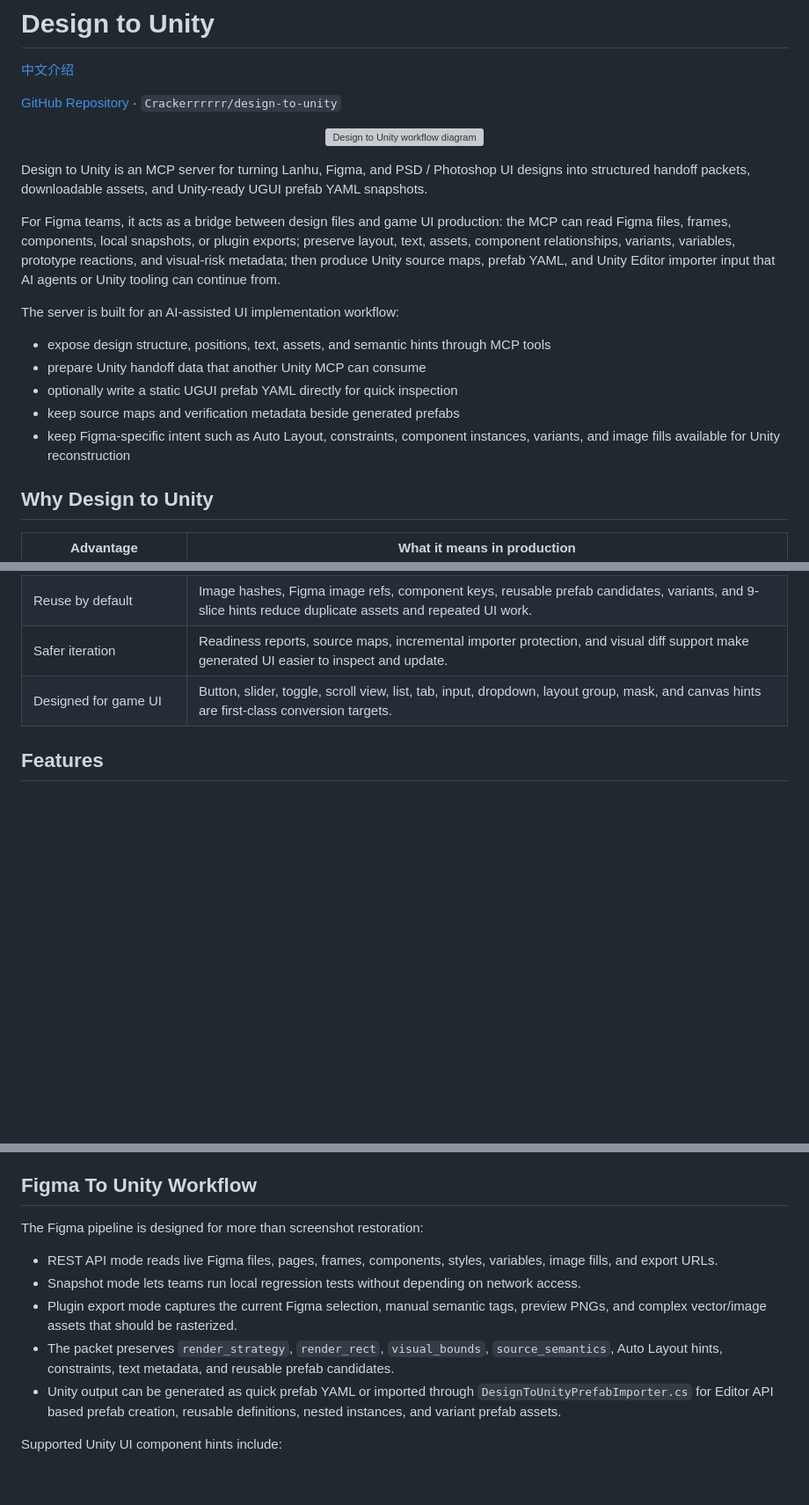
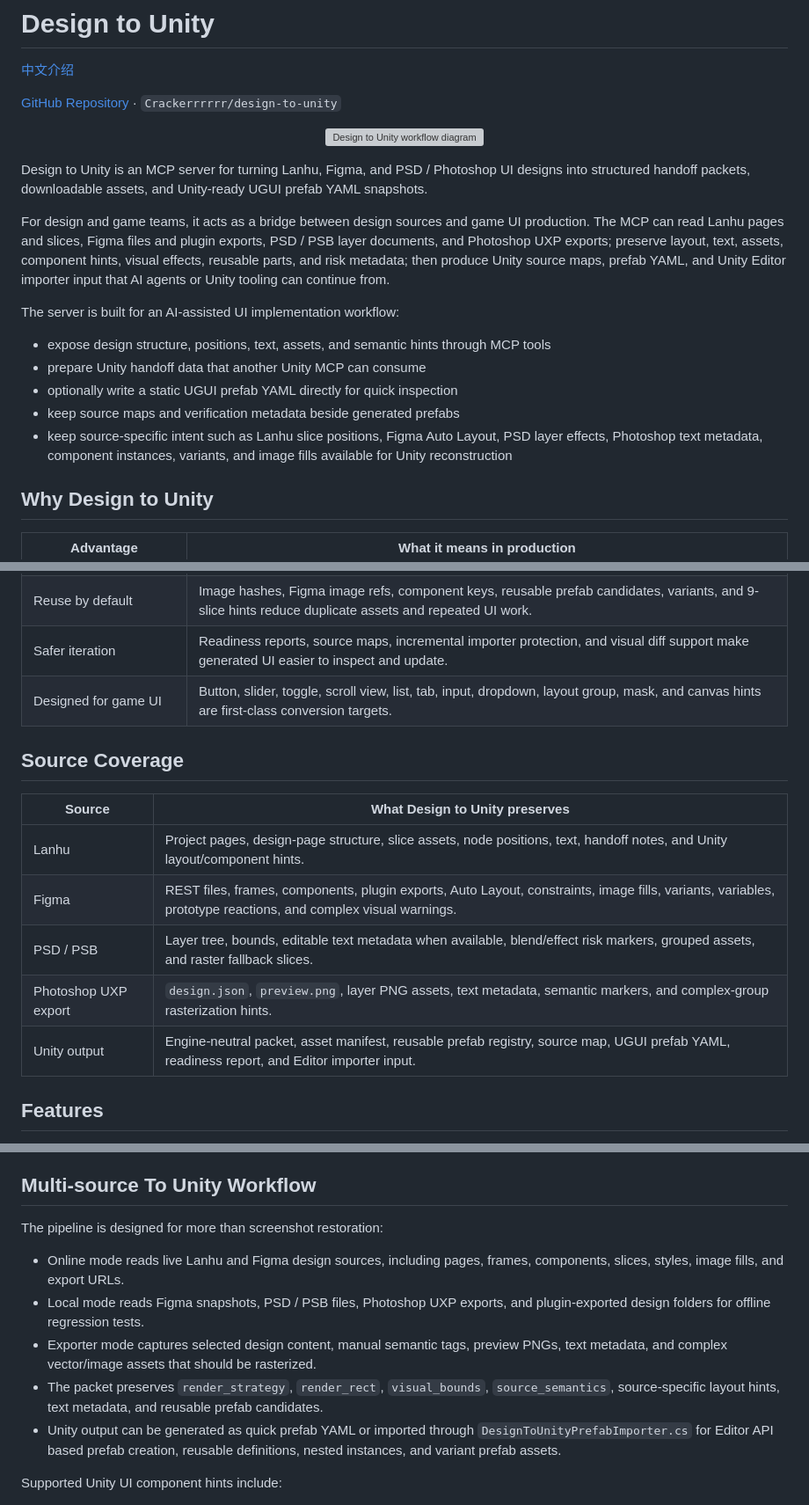
Before and after one commit to Crackerrrrrr/design-to-unity, a Markdown page: README.md, 3 parts joined by grey strips. Shown at 88% size. Rendered like a GitHub page; blank space fills up the shorter version; grey boxes are pictures that could not be loaded.

Commit message:
Clarify multi-source design coverage

```diff
--- a/README.md
+++ b/README.md
@@ -10,7 +10,7 @@
 
 Design to Unity is an MCP server for turning Lanhu, Figma, and PSD / Photoshop UI designs into structured handoff packets, downloadable assets, and Unity-ready UGUI prefab YAML snapshots.
 
-For Figma teams, it acts as a bridge between design files and game UI production: the MCP can read Figma files, frames, components, local snapshots, or plugin exports; preserve layout, text, assets, component relationships, variants, variables, prototype reactions, and visual-risk metadata; then produce Unity source maps, prefab YAML, and Unity Editor importer input that AI agents or Unity tooling can continue from.
+For design and game teams, it acts as a bridge between design sources and game UI production. The MCP can read Lanhu pages and slices, Figma files and plugin exports, PSD / PSB layer documents, and Photoshop UXP exports; preserve layout, text, assets, component hints, visual effects, reusable parts, and risk metadata; then produce Unity source maps, prefab YAML, and Unity Editor importer input that AI agents or Unity tooling can continue from.
 
 The server is built for an AI-assisted UI implementation workflow:
 
@@ -18,7 +18,7 @@ The server is built for an AI-assisted UI implementation workflow:
 - prepare Unity handoff data that another Unity MCP can consume
 - optionally write a static UGUI prefab YAML directly for quick inspection
 - keep source maps and verification metadata beside generated prefabs
-- keep Figma-specific intent such as Auto Layout, constraints, component instances, variants, and image fills available for Unity reconstruction
+- keep source-specific intent such as Lanhu slice positions, Figma Auto Layout, PSD layer effects, Photoshop text metadata, component instances, variants, and image fills available for Unity reconstruction
 
 ## Why Design to Unity
 
@@ -30,6 +30,16 @@ The server is built for an AI-assisted UI implementation workflow:
 | Reuse by default | Image hashes, Figma image refs, component keys, reusable prefab candidates, variants, and 9-slice hints reduce duplicate assets and repeated UI work. |
 | Safer iteration | Readiness reports, source maps, incremental importer protection, and visual diff support make generated UI easier to inspect and update. |
 | Designed for game UI | Button, slider, toggle, scroll view, list, tab, input, dropdown, layout group, mask, and canvas hints are first-class conversion targets. |
+
+## Source Coverage
+
+| Source | What Design to Unity preserves |
+| --- | --- |
+| Lanhu | Project pages, design-page structure, slice assets, node positions, text, handoff notes, and Unity layout/component hints. |
+| Figma | REST files, frames, components, plugin exports, Auto Layout, constraints, image fills, variants, variables, prototype reactions, and complex visual warnings. |
+| PSD / PSB | Layer tree, bounds, editable text metadata when available, blend/effect risk markers, grouped assets, and raster fallback slices. |
+| Photoshop UXP export | `design.json`, `preview.png`, layer PNG assets, text metadata, semantic markers, and complex-group rasterization hints. |
+| Unity output | Engine-neutral packet, asset manifest, reusable prefab registry, source map, UGUI prefab YAML, readiness report, and Editor importer input. |
 
 ## Features
 
@@ -58,14 +68,14 @@ The server is built for an AI-assisted UI implementation workflow:
 - optional Unity Editor validator script installation
 - visual diff helper for comparing Unity screenshots with Figma / PSD design references
 
-## Figma To Unity Workflow
+## Multi-source To Unity Workflow
 
-The Figma pipeline is designed for more than screenshot restoration:
+The pipeline is designed for more than screenshot restoration:
 
-- REST API mode reads live Figma files, pages, frames, components, styles, variables, image fills, and export URLs.
-- Snapshot mode lets teams run local regression tests without depending on network access.
-- Plugin export mode captures the current Figma selection, manual semantic tags, preview PNGs, and complex vector/image assets that should be rasterized.
-- The packet preserves `render_strategy`, `render_rect`, `visual_bounds`, `source_semantics`, Auto Layout hints, constraints, text metadata, and reusable prefab candidates.
+- Online mode reads live Lanhu and Figma design sources, including pages, frames, components, slices, styles, image fills, and export URLs.
+- Local mode reads Figma snapshots, PSD / PSB files, Photoshop UXP exports, and plugin-exported design folders for offline regression tests.
+- Exporter mode captures selected design content, manual semantic tags, preview PNGs, text metadata, and complex vector/image assets that should be rasterized.
+- The packet preserves `render_strategy`, `render_rect`, `visual_bounds`, `source_semantics`, source-specific layout hints, text metadata, and reusable prefab candidates.
 - Unity output can be generated as quick prefab YAML or imported through `DesignToUnityPrefabImporter.cs` for Editor API based prefab creation, reusable definitions, nested instances, and variant prefab assets.
 
 Supported Unity UI component hints include:
```
Also changed, not shown: README.zh-CN.md (+17 -7 lines).
